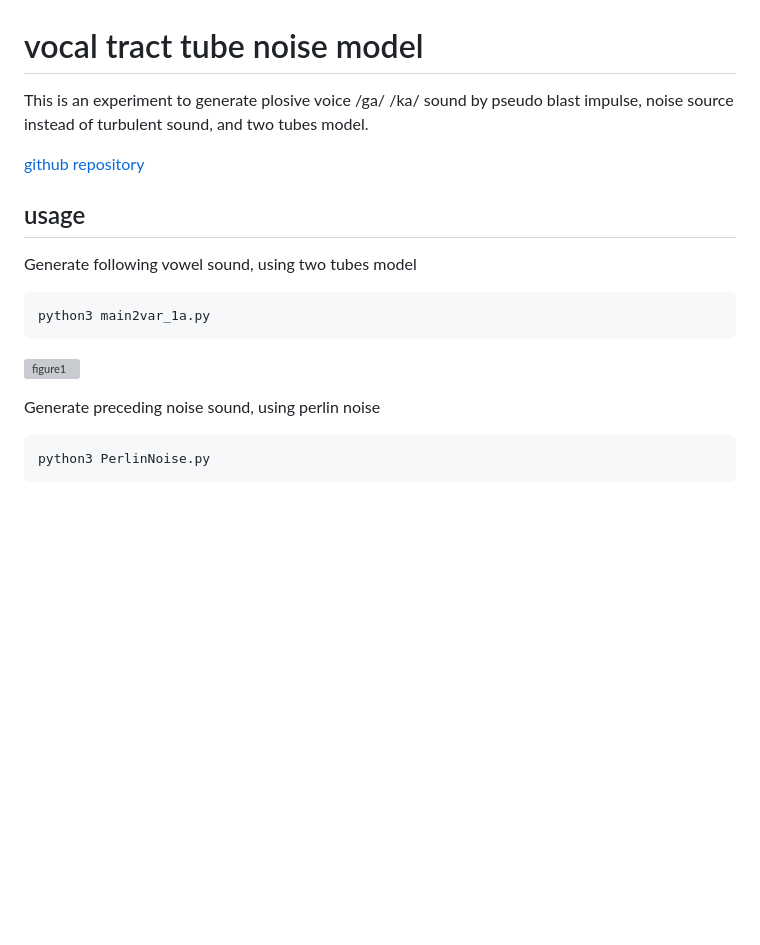
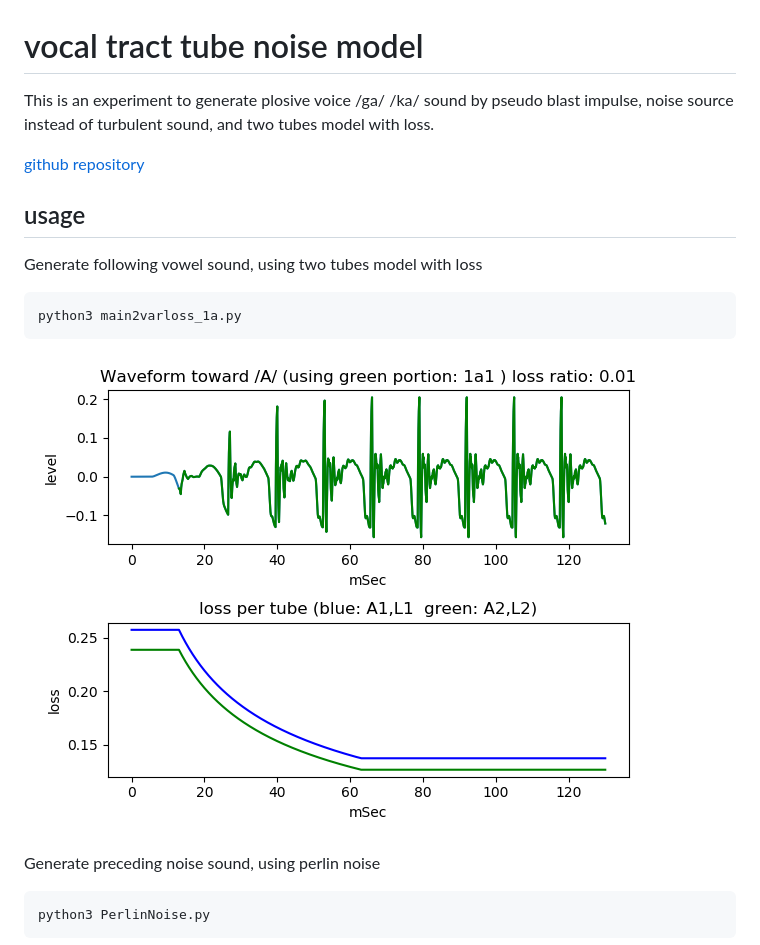
Before and after one commit to shun60s/Vocal-Tube-Noise-K-Model, a Markdown page: README.md, the part around the change printed below. GitHub-like rendering; pictures changed too: docs/model-K-A_var_loss2.png (added); blank space fills up the shorter version; grey boxes are pictures that could not be loaded.

````diff
--- a/README.md
+++ b/README.md
@@ -1,16 +1,16 @@
 # vocal tract tube noise model
 
-This is an experiment to generate plosive voice /ga/ /ka/ sound by pseudo blast impulse, noise source instead of turbulent sound, and two tubes model.
+This is an experiment to generate plosive voice /ga/ /ka/ sound by pseudo blast impulse, noise source instead of turbulent sound, and two tubes model with loss.
 
 [github repository](https://github.com/shun60s/Vocal-Tube-Noise-K-Model)
 
 ## usage
 
-Generate following vowel sound, using two tubes model
+Generate following vowel sound, using two tubes model with loss
 ```
-python3 main2var_1a.py
+python3 main2varloss_1a.py
 ```
-![figure1](docs/1a2_portion.png)
+![figure1](docs/model-K-A_var_loss2.png)
 
 
 Generate preceding noise sound, using perlin noise
````
Also changed, not shown: other parts of README.md (+2 -8 lines), docs/kg-blast-impulse-and-noise-waveform.png, docs/kg-noise-with-resonance-waveform.png, docs/pseudo-ka-waveform.png, 9 other files.
